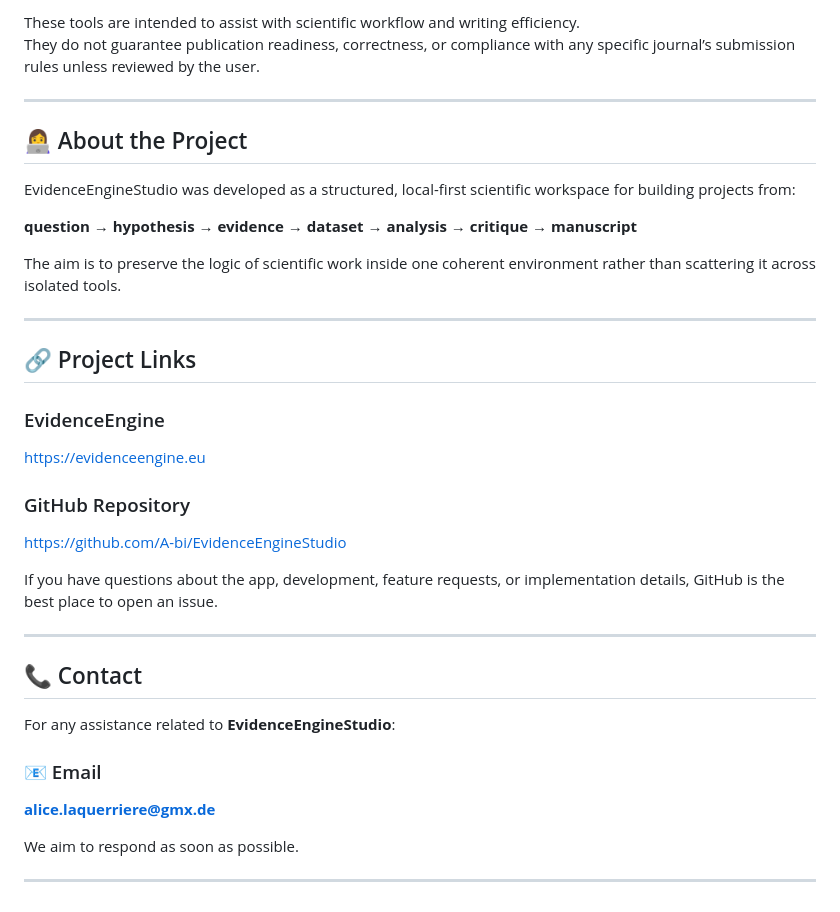
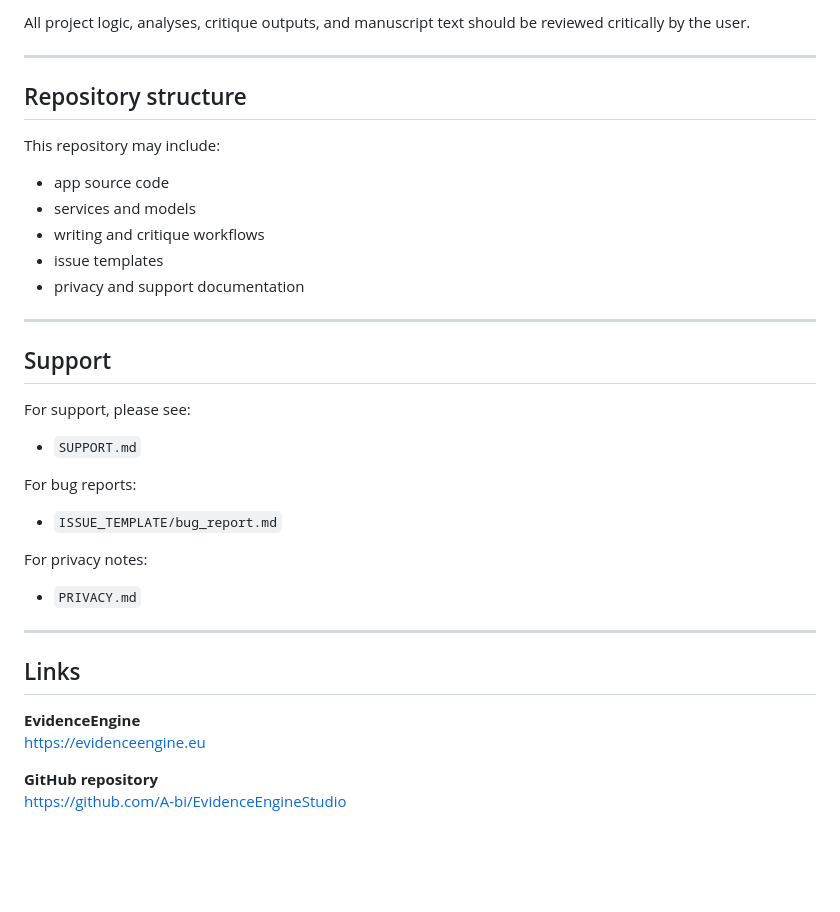
Before and after one commit to A-bi/EvidenceEngineStudio, a Markdown page: README.md, the part around one of its changes. Drawn GitHub-style; blank space fills up the shorter version.

```diff
--- a/README.md
+++ b/README.md
@@ -168,38 +135,37 @@ EvidenceEngineStudio may support workflows involving:
 
-These tools are intended to assist with scientific workflow and writing efficiency.
-They do not guarantee publication readiness, correctness, or compliance with any specific journal’s submission rules unless reviewed by the user.
+All project logic, analyses, critique outputs, and manuscript text should be reviewed critically by the user.
 
 ---
 
-## 👩‍💻 About the Project
+## Repository structure
 
-EvidenceEngineStudio was developed as a structured, local-first scientific workspace for building projects from:
+This repository may include:
 
-**question → hypothesis → evidence → dataset → analysis → critique → manuscript**
-
-The aim is to preserve the logic of scientific work inside one coherent environment rather than scattering it across isolated tools.
+- app source code
+- services and models
+- writing and critique workflows
+- issue templates
+- privacy and support documentation
 
 ---
 
-## 🔗 Project Links
+## Support
 
-### EvidenceEngine
-https://evidenceengine.eu
+For support, please see:
+- `SUPPORT.md`
 
-### GitHub Repository
-https://github.com/A-bi/EvidenceEngineStudio
+For bug reports:
+- `ISSUE_TEMPLATE/bug_report.md`
 
-If you have questions about the app, development, feature requests, or implementation details, GitHub is the best place to open an issue.
+For privacy notes:
+- `PRIVACY.md`
 
 ---
 
-## 📞 Contact
+## Links
 
-For any assistance related to **EvidenceEngineStudio**:
+**EvidenceEngine**
+https://evidenceengine.eu
 
-### 📧 Email
-**alice.laquerriere@gmx.de**
-
-We aim to respond as soon as possible.
-
----
+**GitHub repository**
+https://github.com/A-bi/EvidenceEngineStudio
```
Also changed, not shown: other parts of README.md (+88 -121 lines).
